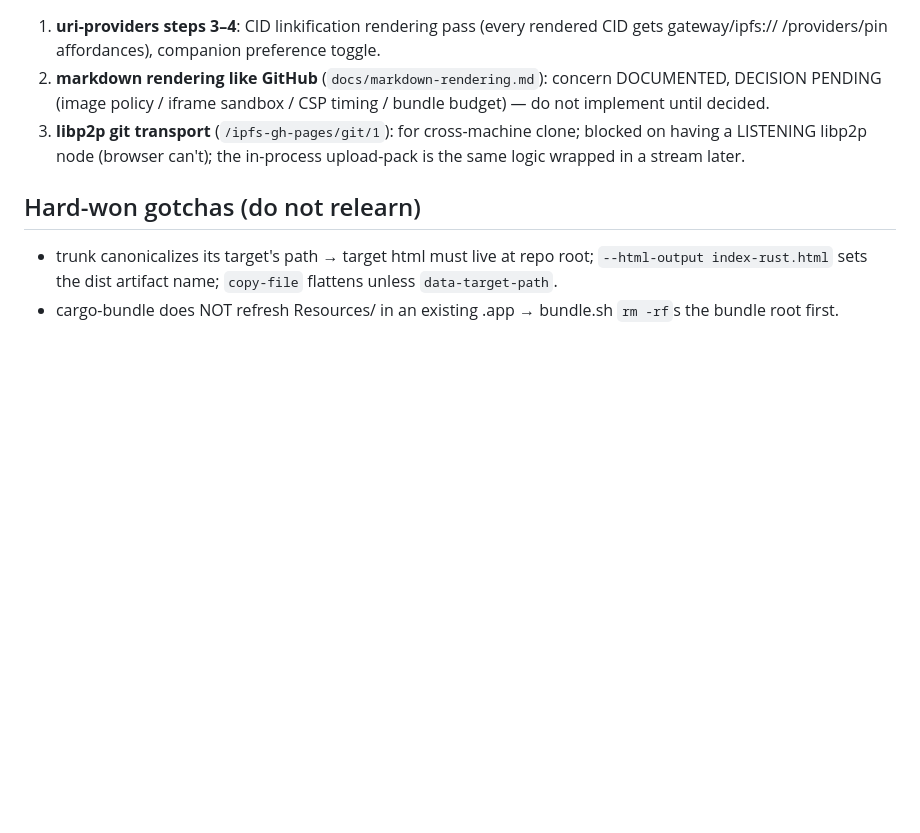
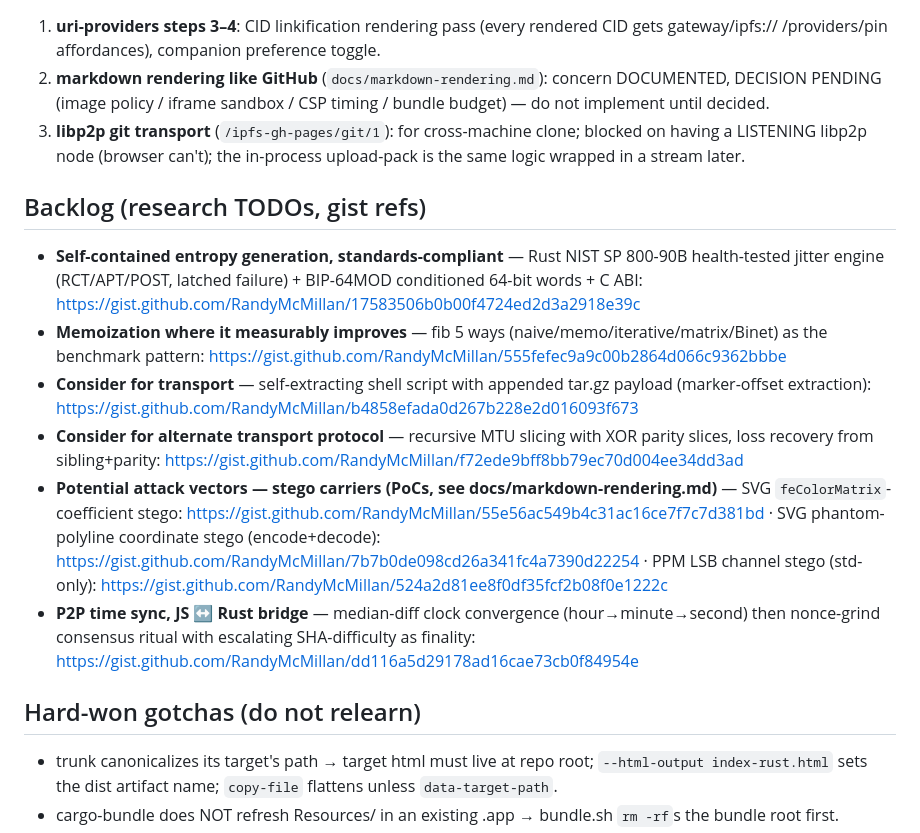
Before and after one commit to RandyMcMillan/ipfs-gh-pages, a Markdown page: docs/STATUS.md, the part around the change. Rendered like a GitHub page; blank space fills up the shorter version.

Commit message:
docs: backlog research TODOs (gist refs) with content summaries
Entropy (NIST SP 800-90B jitter engine), memoization benchmark pattern,
tar-in-shell transport, XOR-parity slice transport, three stego-carrier
PoCs (cross-linked from the markdown-rendering concern), p2p time-sync
consensus ritual for the JS<->Rust bridge.

```diff
--- a/docs/STATUS.md
+++ b/docs/STATUS.md
@@ -43,6 +43,15 @@ P7-signed dag-json, gossipsub topics are `repo-gossip:<repo>`(+`:chat`).
 2. **markdown rendering like GitHub** (`docs/markdown-rendering.md`): concern DOCUMENTED, DECISION PENDING (image policy / iframe sandbox / CSP timing / bundle budget) — do not implement until decided.
 3. **libp2p git transport** (`/ipfs-gh-pages/git/1`): for cross-machine clone; blocked on having a LISTENING libp2p node (browser can't); the in-process upload-pack is the same logic wrapped in a stream later.
 
+## Backlog (research TODOs, gist refs)
+
+- **Self-contained entropy generation, standards-compliant** — Rust NIST SP 800-90B health-tested jitter engine (RCT/APT/POST, latched failure) + BIP-64MOD conditioned 64-bit words + C ABI: https://gist.github.com/RandyMcMillan/17583506b0b00f4724ed2d3a2918e39c
+- **Memoization where it measurably improves** — fib 5 ways (naive/memo/iterative/matrix/Binet) as the benchmark pattern: https://gist.github.com/RandyMcMillan/555fefec9a9c00b2864d066c9362bbbe
+- **Consider for transport** — self-extracting shell script with appended tar.gz payload (marker-offset extraction): https://gist.github.com/RandyMcMillan/b4858efada0d267b228e2d016093f673
+- **Consider for alternate transport protocol** — recursive MTU slicing with XOR parity slices, loss recovery from sibling+parity: https://gist.github.com/RandyMcMillan/f72ede9bff8bb79ec70d004ee34dd3ad
+- **Potential attack vectors — stego carriers (PoCs, see docs/markdown-rendering.md)** — SVG `feColorMatrix`-coefficient stego: https://gist.github.com/RandyMcMillan/55e56ac549b4c31ac16ce7f7c7d381bd · SVG phantom-polyline coordinate stego (encode+decode): https://gist.github.com/RandyMcMillan/7b7b0de098cd26a341fc4a7390d22254 · PPM LSB channel stego (std-only): https://gist.github.com/RandyMcMillan/524a2d81ee8f0df35fcf2b08f0e1222c
+- **P2P time sync, JS ↔ Rust bridge** — median-diff clock convergence (hour→minute→second) then nonce-grind consensus ritual with escalating SHA-difficulty as finality: https://gist.github.com/RandyMcMillan/dd116a5d29178ad16cae73cb0f84954e
+
 ## Hard-won gotchas (do not relearn)
 
 - trunk canonicalizes its target's path → target html must live at repo root; `--html-output index-rust.html` sets the dist artifact name; `copy-file` flattens unless `data-target-path`.
```
Also changed, not shown: docs/markdown-rendering.md (+4 -0 lines).
